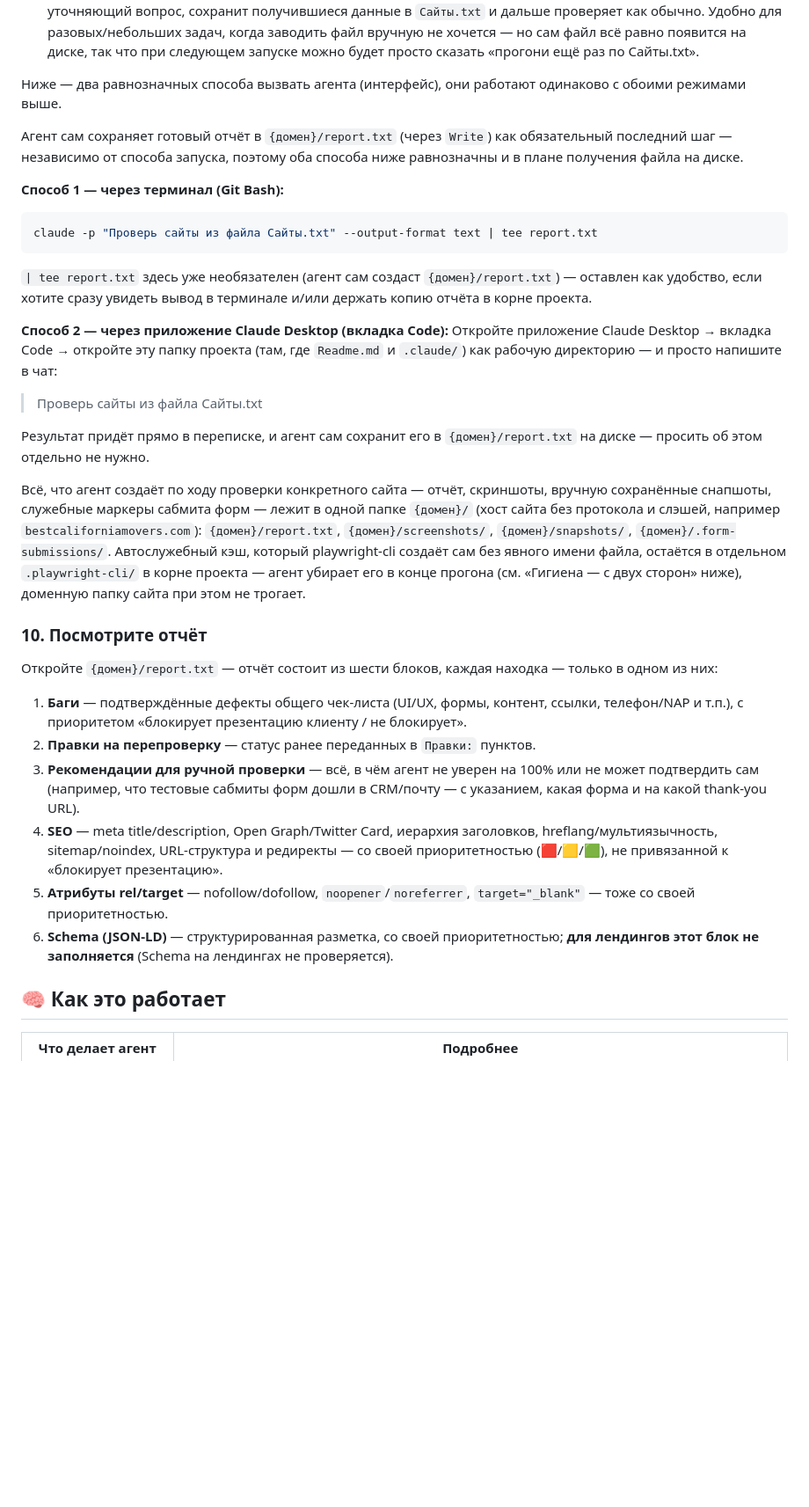
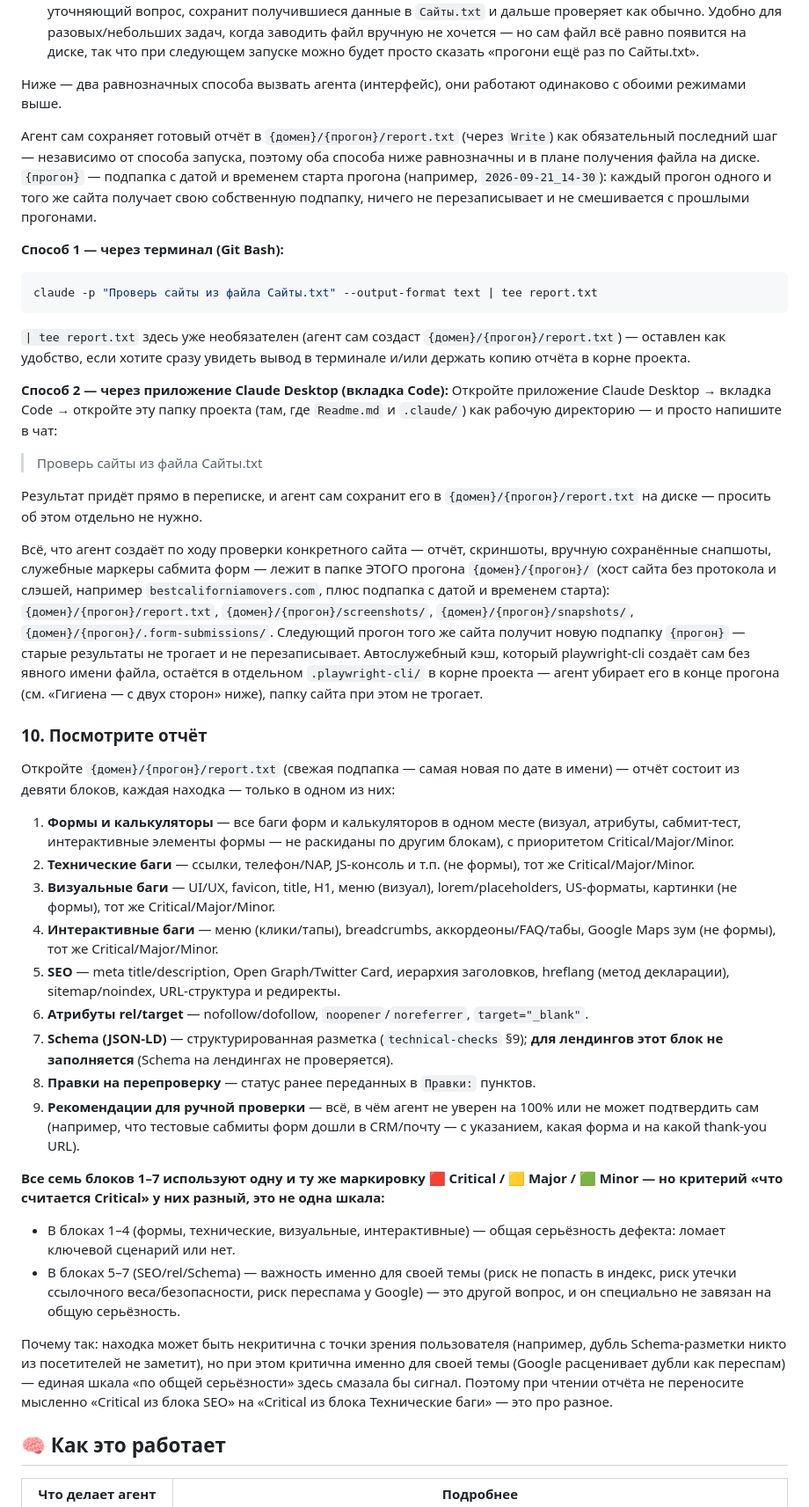
Before and after one commit to vekonev-prof/qa-agent-tqa, a Markdown page: Readme.md, the part around one of its changes. Shown at 88% size. GitHub-like rendering; blank space fills up the shorter version.

Commit message:
Readme: синхронизирован с папками по прогонам и типизацией багов
Рабочая папка {домен}/{прогон}/, московское время в отчёте, отчёт из
9 блоков (4 типа багов вместо одного общего списка, формы отдельно от
остальных), единая маркировка Critical/Major/Minor везде — с явным
пояснением, что критерий у SEO/rel/Schema свой, не общая серьёзность.

Co-Authored-By: Claude Sonnet 5 <noreply@anthropic.com>

````diff
--- a/Readme.md
+++ b/Readme.md
@@ -213,30 +213,39 @@ claude mcp add --transport http figma https://mcp.figma.com/mcp
 
 Ниже — два равнозначных способа вызвать агента (интерфейс), они работают одинаково с обоими режимами выше.
 
-Агент сам сохраняет готовый отчёт в `{домен}/report.txt` (через `Write`) как обязательный последний шаг — независимо от способа запуска, поэтому оба способа ниже равнозначны и в плане получения файла на диске.
+Агент сам сохраняет готовый отчёт в `{домен}/{прогон}/report.txt` (через `Write`) как обязательный последний шаг — независимо от способа запуска, поэтому оба способа ниже равнозначны и в плане получения файла на диске. `{прогон}` — подпапка с датой и временем старта прогона (например, `2026-09-21_14-30`): каждый прогон одного и того же сайта получает свою собственную подпапку, ничего не перезаписывает и не смешивается с прошлыми прогонами.
 
 **Способ 1 — через терминал (Git Bash):**
 ```bash
 claude -p "Проверь сайты из файла Сайты.txt" --output-format text | tee report.txt
 ```
-`| tee report.txt` здесь уже необязателен (агент сам создаст `{домен}/report.txt`) — оставлен как удобство, если хотите сразу увидеть вывод в терминале и/или держать копию отчёта в корне проекта.
+`| tee report.txt` здесь уже необязателен (агент сам создаст `{домен}/{прогон}/report.txt`) — оставлен как удобство, если хотите сразу увидеть вывод в терминале и/или держать копию отчёта в корне проекта.
 
 **Способ 2 — через приложение Claude Desktop (вкладка Code):**
 Откройте приложение Claude Desktop → вкладка Code → откройте эту папку проекта (там, где `Readme.md` и `.claude/`) как рабочую директорию — и просто напишите в чат:
 > Проверь сайты из файла Сайты.txt
 
-Результат придёт прямо в переписке, и агент сам сохранит его в `{домен}/report.txt` на диске — просить об этом отдельно не нужно.
+Результат придёт прямо в переписке, и агент сам сохранит его в `{домен}/{прогон}/report.txt` на диске — просить об этом отдельно не нужно.
 
-Всё, что агент создаёт по ходу проверки конкретного сайта — отчёт, скриншоты, вручную сохранённые снапшоты, служебные маркеры сабмита форм — лежит в одной папке `{домен}/` (хост сайта без протокола и слэшей, например `bestcaliforniamovers.com`): `{домен}/report.txt`, `{домен}/screenshots/`, `{домен}/snapshots/`, `{домен}/.form-submissions/`. Автослужебный кэш, который playwright-cli создаёт сам без явного имени файла, остаётся в отдельном `.playwright-cli/` в корне проекта — агент убирает его в конце прогона (см. «Гигиена — с двух сторон» ниже), доменную папку сайта при этом не трогает.
+Всё, что агент создаёт по ходу проверки конкретного сайта — отчёт, скриншоты, вручную сохранённые снапшоты, служебные маркеры сабмита форм — лежит в папке ЭТОГО прогона `{домен}/{прогон}/` (хост сайта без протокола и слэшей, например `bestcaliforniamovers.com`, плюс подпапка с датой и временем старта): `{домен}/{прогон}/report.txt`, `{домен}/{прогон}/screenshots/`, `{домен}/{прогон}/snapshots/`, `{домен}/{прогон}/.form-submissions/`. Следующий прогон того же сайта получит новую подпапку `{прогон}` — старые результаты не трогает и не перезаписывает. Автослужебный кэш, который playwright-cli создаёт сам без явного имени файла, остаётся в отдельном `.playwright-cli/` в корне проекта — агент убирает его в конце прогона (см. «Гигиена — с двух сторон» ниже), папку сайта при этом не трогает.
 
 ### 10. Посмотрите отчёт
-Откройте `{домен}/report.txt` — отчёт состоит из шести блоков, каждая находка — только в одном из них:
-1. **Баги** — подтверждённые дефекты общего чек-листа (UI/UX, формы, контент, ссылки, телефон/NAP и т.п.), с приоритетом «блокирует презентацию клиенту / не блокирует».
-2. **Правки на перепроверку** — статус ранее переданных в `Правки:` пунктов.
-3. **Рекомендации для ручной проверки** — всё, в чём агент не уверен на 100% или не может подтвердить сам (например, что тестовые сабмиты форм дошли в CRM/почту — с указанием, какая форма и на какой thank-you URL).
-4. **SEO** — meta title/description, Open Graph/Twitter Card, иерархия заголовков, hreflang/мультиязычность, sitemap/noindex, URL-структура и редиректы — со своей приоритетностью (🟥/🟨/🟩), не привязанной к «блокирует презентацию».
-5. **Атрибуты rel/target** — nofollow/dofollow, `noopener`/`noreferrer`, `target="_blank"` — тоже со своей приоритетностью.
-6. **Schema (JSON-LD)** — структурированная разметка, со своей приоритетностью; **для лендингов этот блок не заполняется** (Schema на лендингах не проверяется).
+Откройте `{домен}/{прогон}/report.txt` (свежая подпапка — самая новая по дате в имени) — отчёт состоит из девяти блоков, каждая находка — только в одном из них:
+1. **Формы и калькуляторы** — все баги форм и калькуляторов в одном месте (визуал, атрибуты, сабмит-тест, интерактивные элементы формы — не раскиданы по другим блокам), с приоритетом Critical/Major/Minor.
+2. **Технические баги** — ссылки, телефон/NAP, JS-консоль и т.п. (не формы), тот же Critical/Major/Minor.
+3. **Визуальные баги** — UI/UX, favicon, title, H1, меню (визуал), lorem/placeholders, US-форматы, картинки (не формы), тот же Critical/Major/Minor.
+4. **Интерактивные баги** — меню (клики/тапы), breadcrumbs, аккордеоны/FAQ/табы, Google Maps зум (не формы), тот же Critical/Major/Minor.
+5. **SEO** — meta title/description, Open Graph/Twitter Card, иерархия заголовков, hreflang (метод декларации), sitemap/noindex, URL-структура и редиректы.
+6. **Атрибуты rel/target** — nofollow/dofollow, `noopener`/`noreferrer`, `target="_blank"`.
+7. **Schema (JSON-LD)** — структурированная разметка (`technical-checks` §9); **для лендингов этот блок не заполняется** (Schema на лендингах не проверяется).
+8. **Правки на перепроверку** — статус ранее переданных в `Правки:` пунктов.
+9. **Рекомендации для ручной проверки** — всё, в чём агент не уверен на 100% или не может подтвердить сам (например, что тестовые сабмиты форм дошли в CRM/почту — с указанием, какая форма и на какой thank-you URL).
+
+**Все семь блоков 1–7 используют одну и ту же маркировку 🟥 Critical / 🟨 Major / 🟩 Minor — но критерий «что считается Critical» у них разный, это не одна шкала:**
+- В блоках 1–4 (формы, технические, визуальные, интерактивные) — общая серьёзность дефекта: ломает ключевой сценарий или нет.
+- В блоках 5–7 (SEO/rel/Schema) — важность именно для своей темы (риск не попасть в индекс, риск утечки ссылочного веса/безопасности, риск переспама у Google) — это другой вопрос, и он специально не завязан на общую серьёзность.
+
+Почему так: находка может быть некритична с точки зрения пользователя (например, дубль Schema-разметки никто из посетителей не заметит), но при этом критична именно для своей темы (Google расценивает дубли как переспам) — единая шкала «по общей серьёзности» здесь смазала бы сигнал. Поэтому при чтении отчёта не переносите мысленно «Critical из блока SEO» на «Critical из блока Технические баги» — это про разное.
 
 ## 🧠 Как это работает
 
````
Also changed, not shown: other parts of Readme.md (+6 -6 lines).
